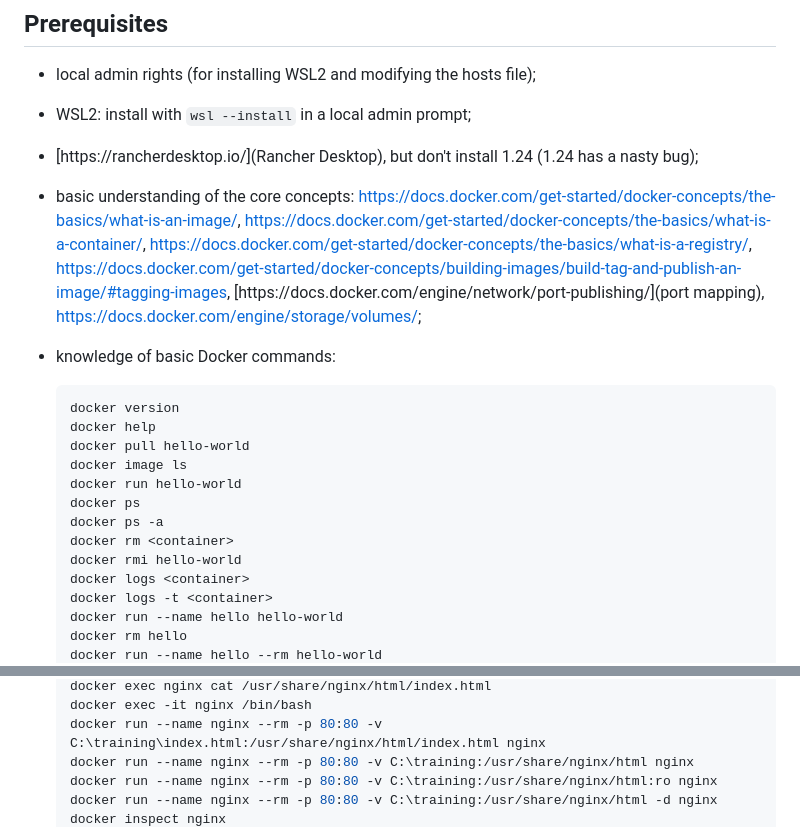
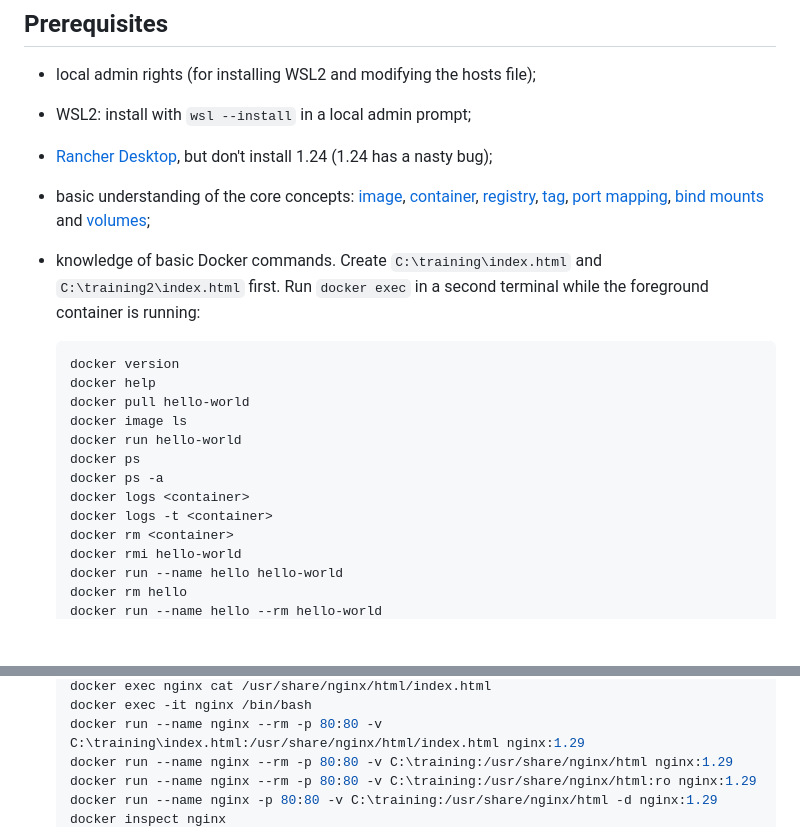
Before and after one commit to blauwe-lucht/docker-kubernetes-workshop, a Markdown page: README.md, 2 parts joined by grey strips. Drawn GitHub-style; blank space fills up the shorter version.

Commit message:
Changed: improved prerequisites.

````diff
--- a/README.md
+++ b/README.md
@@ -5,17 +5,21 @@ A collection of examples to get started with Docker and Kubernetes.
 ## Prerequisites
 
 - local admin rights (for installing WSL2 and modifying the hosts file);
-- WSL2: install with ```wsl --install``` in a local admin prompt;
-- [https://rancherdesktop.io/](Rancher Desktop), but don't install 1.24 (1.24 has a nasty bug);
-- basic understanding of the core concepts: [https://docs.docker.com/get-started/docker-concepts/the-basics/what-is-an-image/](image),
-  [https://docs.docker.com/get-started/docker-concepts/the-basics/what-is-a-container/](container),
-  [https://docs.docker.com/get-started/docker-concepts/the-basics/what-is-a-registry/](registry),
-  [https://docs.docker.com/get-started/docker-concepts/building-images/build-tag-and-publish-an-image/#tagging-images](tag),
-  [https://docs.docker.com/engine/network/port-publishing/](port mapping),
-  [https://docs.docker.com/engine/storage/volumes/](volumes);
-- knowledge of basic Docker commands:
+- WSL2: install with `wsl --install` in a local admin prompt;
+- [Rancher Desktop](https://rancherdesktop.io/), but don't install 1.24 (1.24 has a nasty bug);
+- basic understanding of the core concepts:
+  [image](https://docs.docker.com/get-started/docker-concepts/the-basics/what-is-an-image/),
+  [container](https://docs.docker.com/get-started/docker-concepts/the-basics/what-is-a-container/),
+  [registry](https://docs.docker.com/get-started/docker-concepts/the-basics/what-is-a-registry/),
+  [tag](https://docs.docker.com/get-started/docker-concepts/building-images/build-tag-and-publish-an-image/#tagging-images),
+  [port mapping](https://docs.docker.com/engine/network/port-publishing/),
+  [bind mounts](https://docs.docker.com/engine/storage/bind-mounts/) and
+  [volumes](https://docs.docker.com/engine/storage/volumes/);
+- knowledge of basic Docker commands. Create `C:\training\index.html` and
+  `C:\training2\index.html` first. Run `docker exec` in a second terminal while
+  the foreground container is running:
 
-    ```bash
+    ```powershell
     docker version
     docker help
     docker pull hello-world
@@ -23,10 +27,10 @@ A collection of examples to get started with Docker and Kubernetes.
     docker run hello-world
     docker ps
     docker ps -a
+    docker logs <container>
+    docker logs -t <container>
     docker rm <container>
     docker rmi hello-world
-    docker logs <container>
-    docker logs -t <container>
     docker run --name hello hello-world
     docker rm hello
     docker run --name hello --rm hello-world
@@ -35,7 +39,7 @@ A collection of examples to get started with Docker and Kubernetes.
     docker exec nginx cat /usr/share/nginx/html/index.html
     docker exec -it nginx /bin/bash
-    docker run --name nginx --rm -p 80:80 -v C:\training\index.html:/usr/share/nginx/html/index.html nginx
-    docker run --name nginx --rm -p 80:80 -v C:\training:/usr/share/nginx/html nginx
-    docker run --name nginx --rm -p 80:80 -v C:\training:/usr/share/nginx/html:ro nginx
-    docker run --name nginx --rm -p 80:80 -v C:\training:/usr/share/nginx/html -d nginx
+    docker run --name nginx --rm -p 80:80 -v C:\training\index.html:/usr/share/nginx/html/index.html nginx:1.29
+    docker run --name nginx --rm -p 80:80 -v C:\training:/usr/share/nginx/html nginx:1.29
+    docker run --name nginx --rm -p 80:80 -v C:\training:/usr/share/nginx/html:ro nginx:1.29
+    docker run --name nginx -p 80:80 -v C:\training:/usr/share/nginx/html -d nginx:1.29
     docker inspect nginx
````
Also changed, not shown: other parts of README.md (+5 -5 lines).
